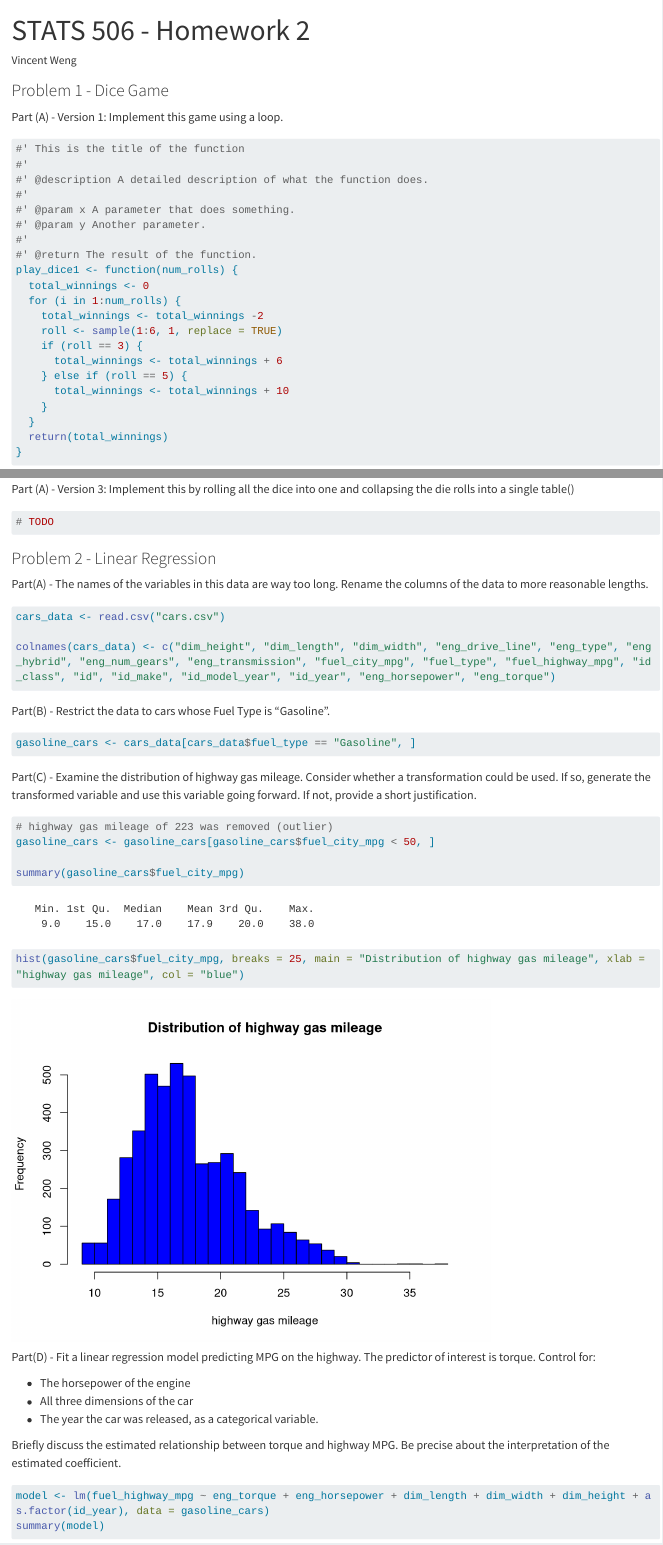
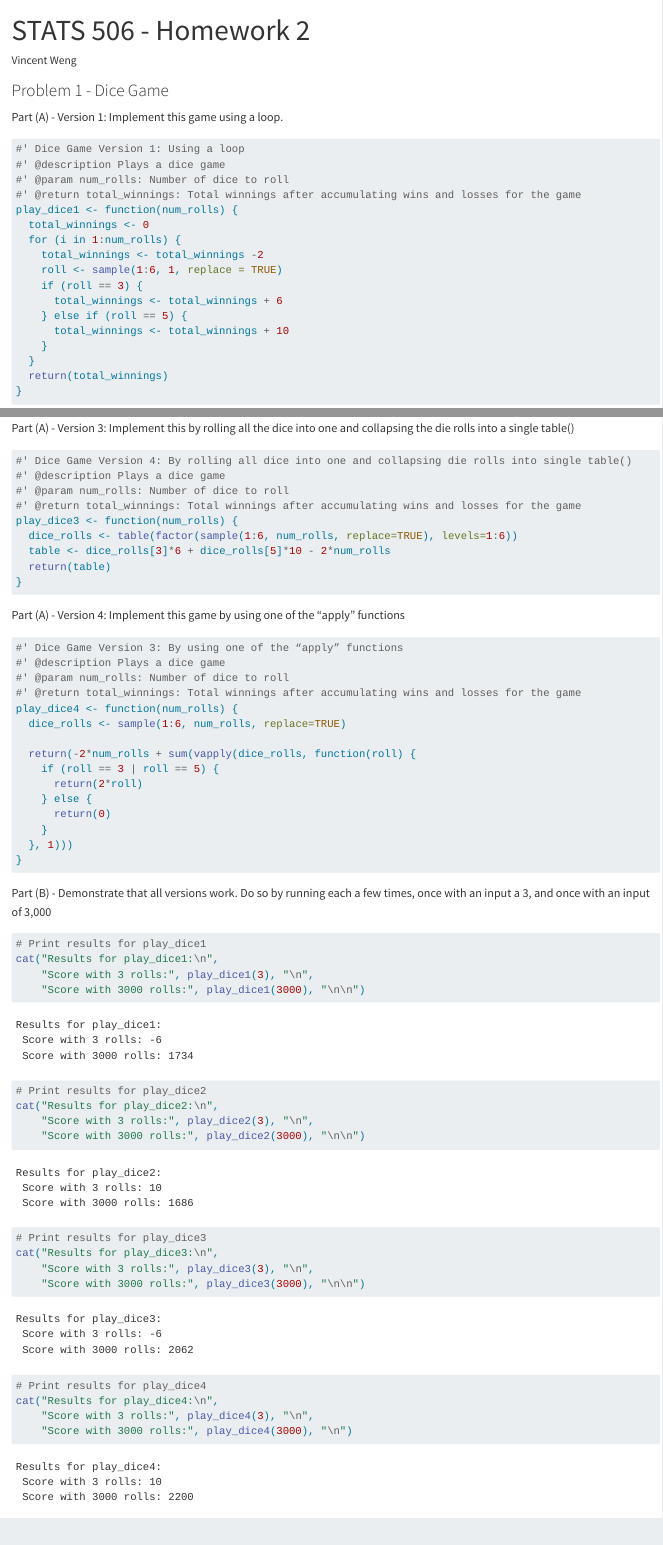
Before and after one commit to VAweng02/STATS-506, a Quarto document (HW2/hw2.qmd): the page in a window 1100 px wide, from its top, and a second part further down, joined at a grey line. Rendered offline with R 4.5, knitr and Pandoc in place of Quarto, with nearby package versions; code that draws random numbers runs with fixed seeds of ours; some code elsewhere in the file could not run offline; long lines of code are wrapped.

Commit message:
finished hw2 q1(c)

````diff
--- a/HW2/hw2.qmd
+++ b/HW2/hw2.qmd
@@ -10,14 +10,10 @@ format:
 
 Part (A) - Version 1: Implement this game using a loop.
 ```{r}
-#' This is the title of the function
-#'
-#' @description A detailed description of what the function does.
-#'
-#' @param x A parameter that does something.
-#' @param y Another parameter.
-#'
-#' @return The result of the function.
+#' Dice Game Version 1: Using a loop
+#' @description Plays a dice game
+#' @param num_rolls: Number of dice to roll
+#' @return total_winnings: Total winnings after accumulating wins and losses for the game
 play_dice1 <- function(num_rolls) {
   total_winnings <- 0
   for (i in 1:num_rolls) {
@@ -47,8 +47,64 @@ play_dice2 <- function(num_rolls) {
 
 Part (A) - Version 3: Implement this by rolling all the dice into one and collapsing the die rolls into a single table()
 ```{r}
-# TODO
+#' Dice Game Version 4: By rolling all dice into one and collapsing die rolls into single table()
+#' @description Plays a dice game
+#' @param num_rolls: Number of dice to roll
+#' @return total_winnings: Total winnings after accumulating wins and losses for the game
+play_dice3 <- function(num_rolls) {
+  dice_rolls <- table(factor(sample(1:6, num_rolls, replace=TRUE), levels=1:6))
+  table <- dice_rolls[3]*6 + dice_rolls[5]*10 - 2*num_rolls
+  return(table)
+}
 ```
+
+
+Part (A) - Version 4: Implement this game by using one of the “apply” functions
+```{r}
+#' Dice Game Version 3: By using one of the “apply” functions
+#' @description Plays a dice game
+#' @param num_rolls: Number of dice to roll
+#' @return total_winnings: Total winnings after accumulating wins and losses for the game
+play_dice4 <- function(num_rolls) {
+  dice_rolls <- sample(1:6, num_rolls, replace=TRUE)
+
+  return(-2*num_rolls + sum(vapply(dice_rolls, function(roll) {
+    if (roll == 3 | roll == 5) {
+      return(2*roll)
+    } else {
+      return(0)
+    }
+  }, 1)))
+}
+```
+
+
+Part (B) - Demonstrate that all versions work. Do so by running each a few times, once with an input a 3, and once with an input of 3,000
+```{r}
+# Print results for play_dice1
+cat("Results for play_dice1:\n",
+    "Score with 3 rolls:", play_dice1(3), "\n",
+    "Score with 3000 rolls:", play_dice1(3000), "\n\n")
+
+# Print results for play_dice2
+cat("Results for play_dice2:\n",
+    "Score with 3 rolls:", play_dice2(3), "\n",
+    "Score with 3000 rolls:", play_dice2(3000), "\n\n")
+
+# Print results for play_dice3
+cat("Results for play_dice3:\n",
+    "Score with 3 rolls:", play_dice3(3), "\n",
+    "Score with 3000 rolls:", play_dice3(3000), "\n\n")
+
+# Print results for play_dice4
+cat("Results for play_dice4:\n",
+    "Score with 3 rolls:", play_dice4(3), "\n",
+    "Score with 3000 rolls:", play_dice4(3000), "\n")
+
+```
+
+
+
 
 
 
````
Also changed, not shown: HW2/hw2.html, HW2/hw2.qmd (10 more changed lines).
